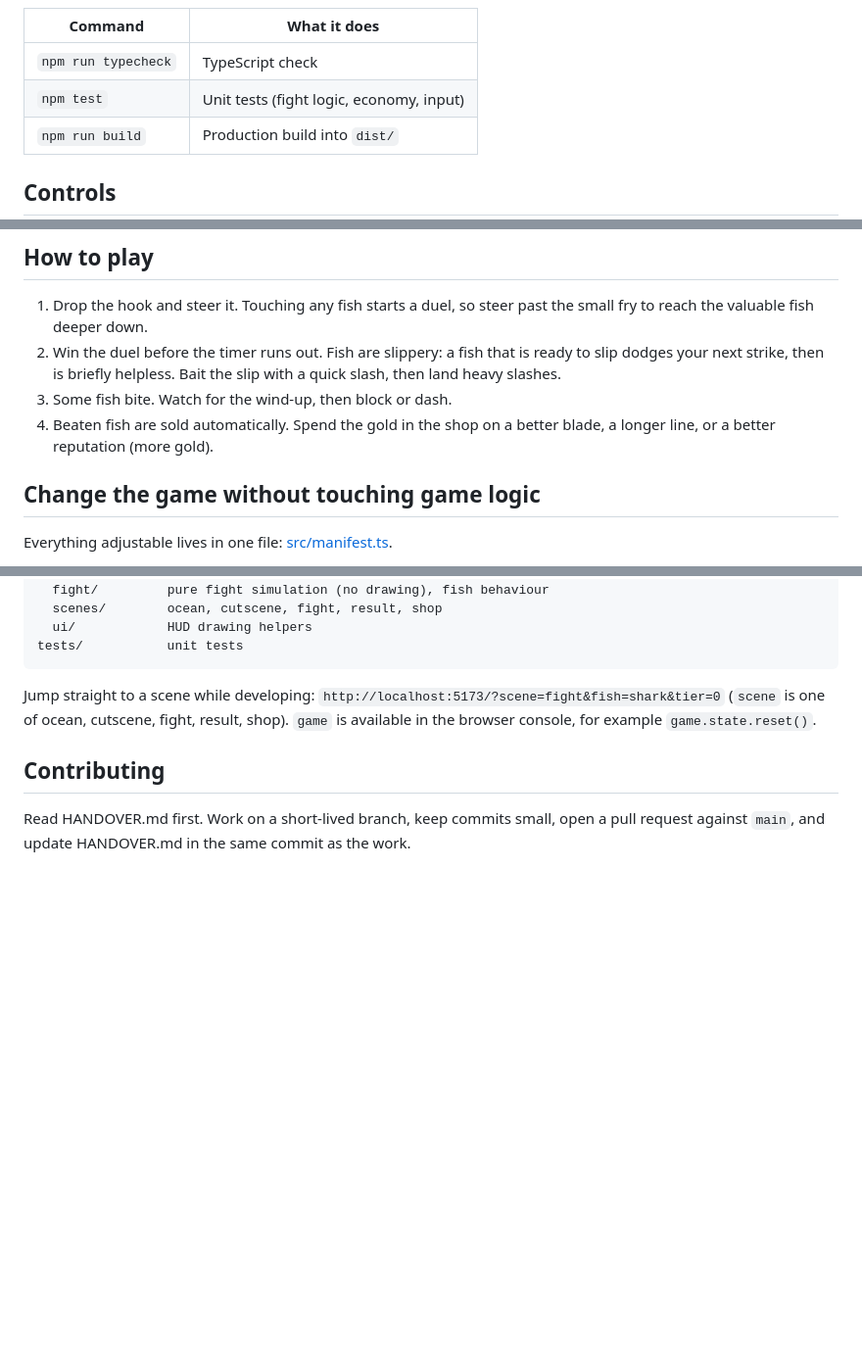
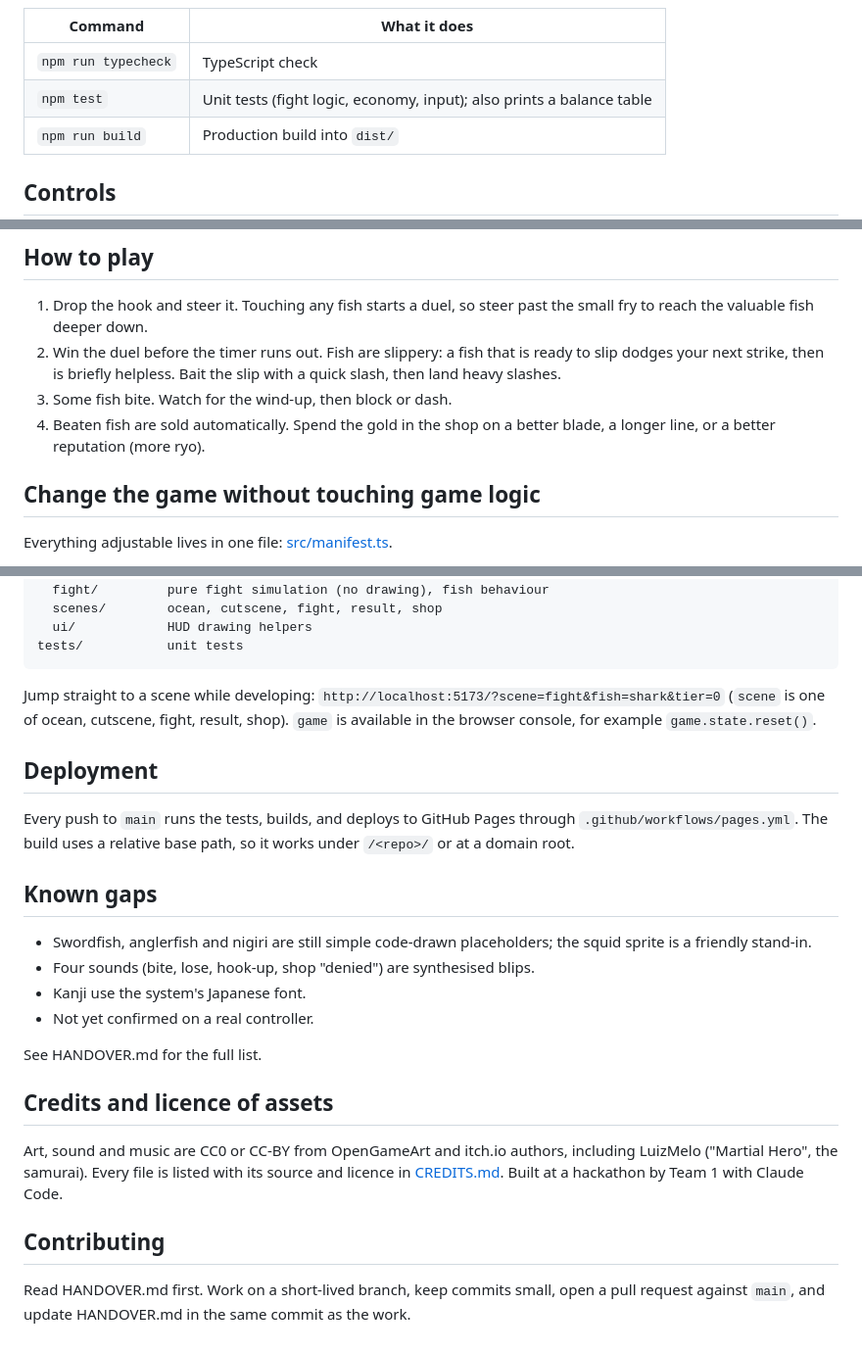
Before and after one commit to TeoDevGerman/samurai-hook, a Markdown page: README.md, 3 parts joined by grey strips. Shown at 98% size. Drawn GitHub-style; blank space fills up the shorter version.

```diff
--- a/README.md
+++ b/README.md
@@ -29,7 +75,7 @@ Other commands:
 | Command | What it does |
 |---|---|
 | `npm run typecheck` | TypeScript check |
-| `npm test` | Unit tests (fight logic, economy, input) |
+| `npm test` | Unit tests (fight logic, economy, input); also prints a balance table |
 | `npm run build` | Production build into `dist/` |
 
 ## Controls
@@ -62,7 +109,7 @@ the screen switch to whichever you used last.
    Bait the slip with a quick slash, then land heavy slashes.
 3. Some fish bite. Watch for the wind-up, then block or dash.
 4. Beaten fish are sold automatically. Spend the gold in the shop on a
-   better blade, a longer line, or a better reputation (more gold).
+   better blade, a longer line, or a better reputation (more ryo).
 
 ## Change the game without touching game logic
 
@@ -130,6 +177,29 @@ Jump straight to a scene while developing:
 (`scene` is one of ocean, cutscene, fight, result, shop). `game` is
 available in the browser console, for example `game.state.reset()`.
 
+## Deployment
+
+Every push to `main` runs the tests, builds, and deploys to GitHub Pages
+through `.github/workflows/pages.yml`. The build uses a relative base path,
+so it works under `/<repo>/` or at a domain root.
+
+## Known gaps
+
+- Swordfish, anglerfish and nigiri are still simple code-drawn placeholders;
+  the squid sprite is a friendly stand-in.
+- Four sounds (bite, lose, hook-up, shop "denied") are synthesised blips.
+- Kanji use the system's Japanese font.
+- Not yet confirmed on a real controller.
+
+See HANDOVER.md for the full list.
+
+## Credits and licence of assets
+
+Art, sound and music are CC0 or CC-BY from OpenGameArt and itch.io authors,
+including LuizMelo ("Martial Hero", the samurai). Every file is listed with
+its source and licence in [CREDITS.md](CREDITS.md). Built at a hackathon by
+Team 1 with Claude Code.
+
 ## Contributing
 
 Read HANDOVER.md first. Work on a short-lived branch, keep commits small,
```
Also changed, not shown: other parts of README.md (+54 -7 lines), docs/screenshots/fight.jpg (added), docs/screenshots/ocean.jpg (added), docs/screenshots/shop.jpg (added).
